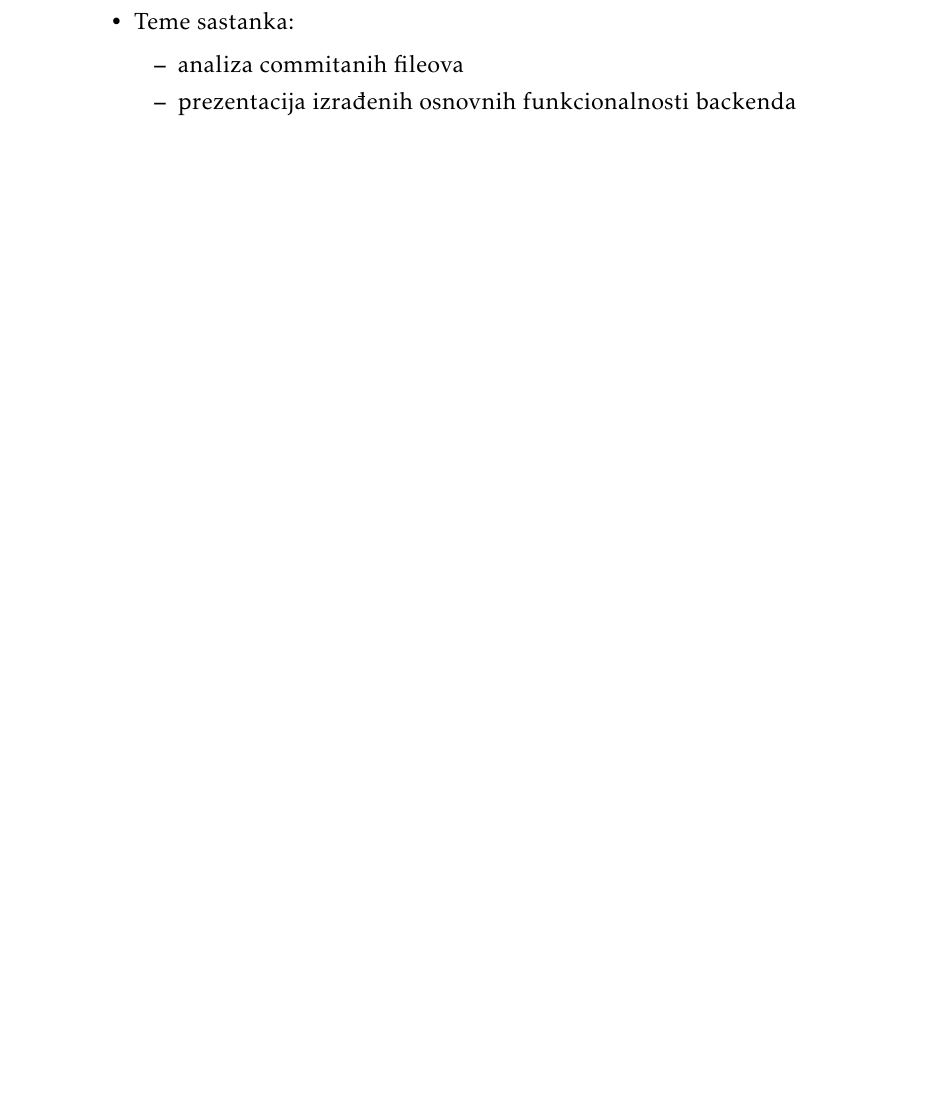
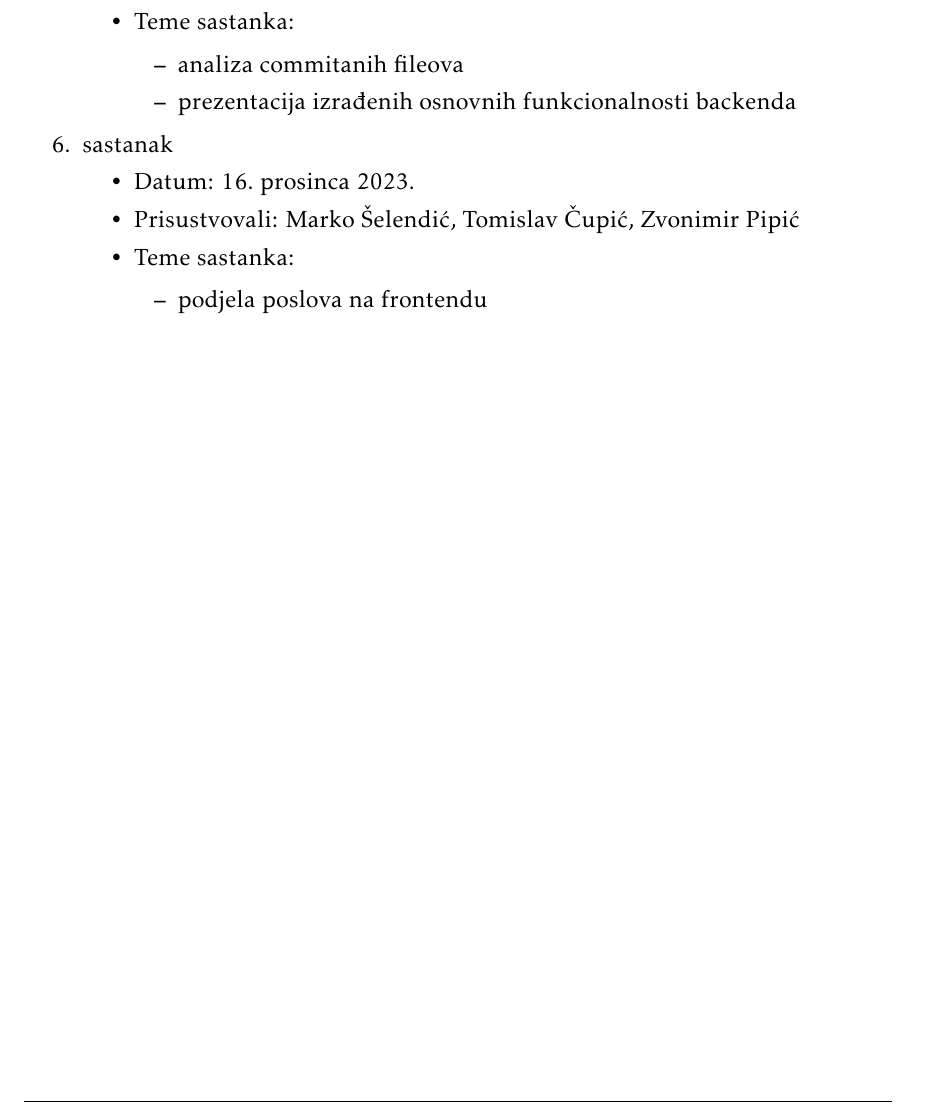
Before and after one commit to vilim-cro/InzenjerskiPristup, a LaTeX document (Dokumentacija/PROGI_ProjektnaDokumentacija.tex, which reads Dokumentacija/Dodatak.tex): part of page 56 of 59, cut so that both start at the same text, the shorter picture padded with empty space. Compiled offline with pdfLaTeX.

Commit message:
Update Dodatak.tex

```diff
--- a/Dokumentacija/Dodatak.tex
+++ b/Dokumentacija/Dodatak.tex
@@ -63,6 +63,16 @@
 				\end{packed_item}
 			\end{packed_item}
 
+   			\item  sastanak
+			\item[] \begin{packed_item}
+				\item Datum: 16.\ prosinca 2023.
+				\item Prisustvovali: Marko Šelendić, Tomislav Čupić, Zvonimir Pipić
+				\item Teme sastanka:
+				\begin{packed_item}
+					\item  podjela poslova na frontendu
+				\end{packed_item}
+			\end{packed_item}
+
 		\end{packed_enum}
 
 		\eject{}
```
